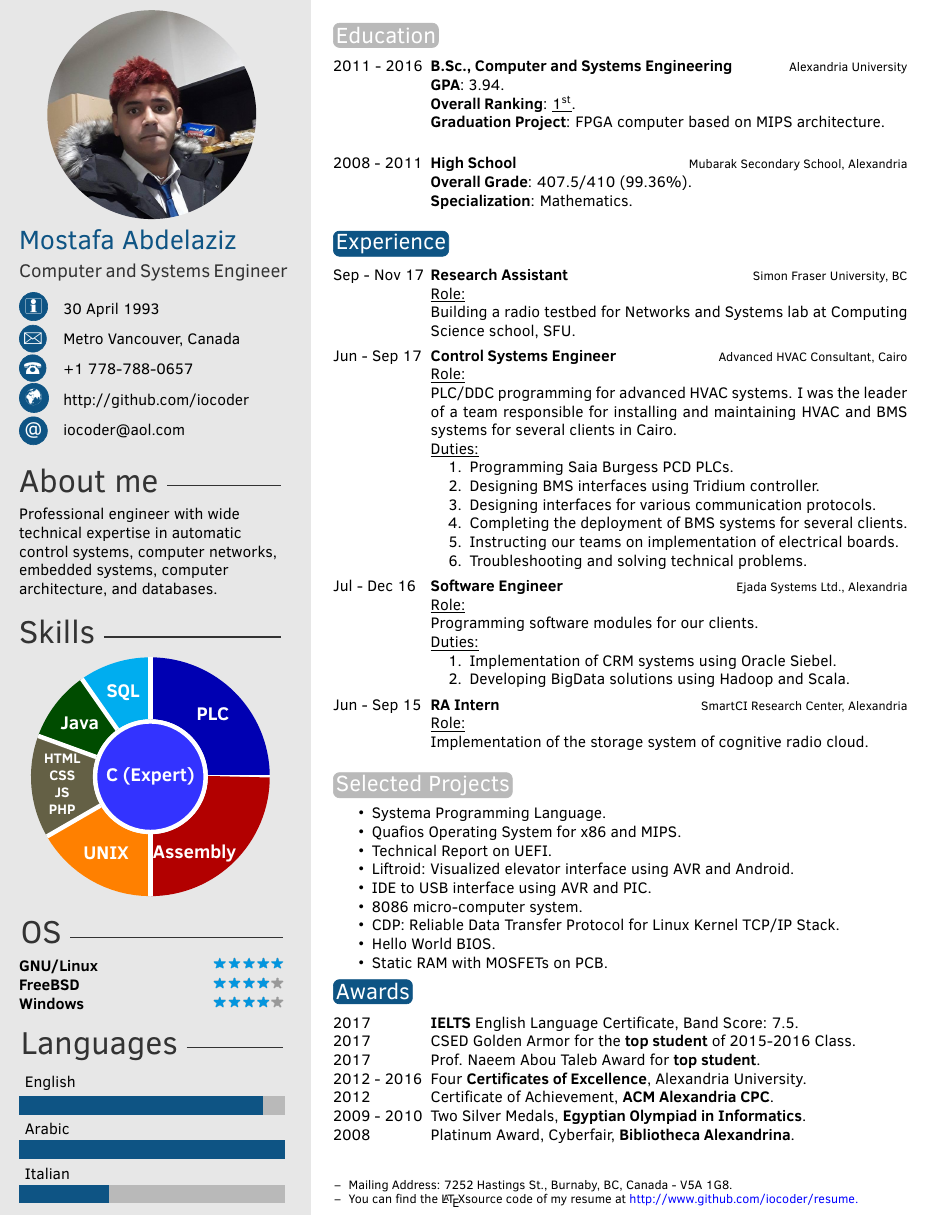
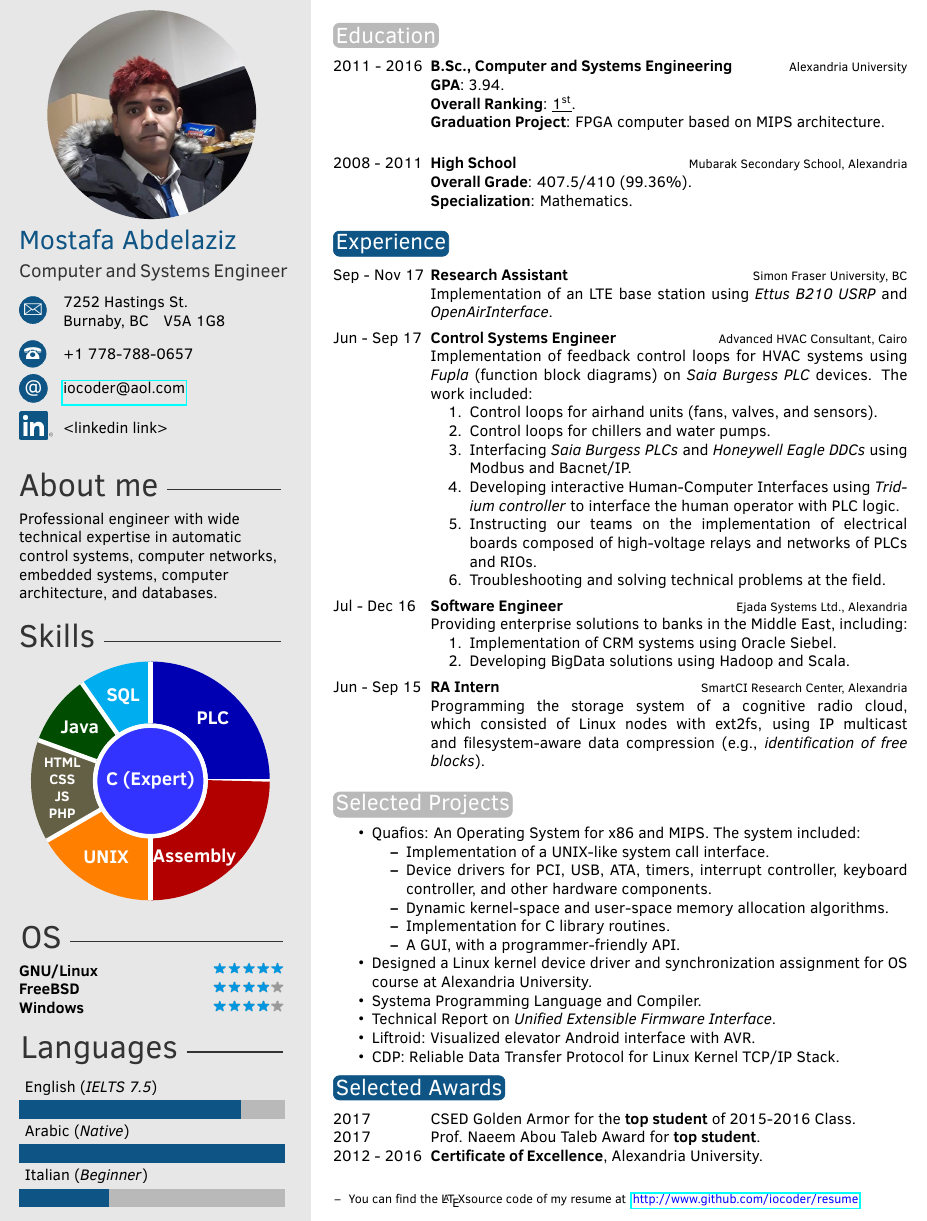
Before and after one commit to iocoder/resume, a LaTeX CV (src/mabdelaz.tex, which reads src/twentysecondcv.cls): part of the page, cut so that both start at the same text. Compiled offline with pdfLaTeX.

Commit message:
Thanks to Mark for these important comments on my cv

```diff
--- a/src/mabdelaz.tex
+++ b/src/mabdelaz.tex
@@ -35,11 +35,13 @@
 \cvname{Mostafa Abdelaziz}
 \cvjobtitle{Computer and Systems Engineer}
 
-\cvdate{30 April 1993}
-\cvaddress{Metro Vancouver, Canada}
+\cvdate{} % it is preferred not to put your age in Canada
+\cvaddress{\vspace{-12px}
+           7252 Hastings St.\newline
+           Burnaby, BC \hspace{4px} V5A 1G8}
 \cvnumberphone{+1 778-788-0657}
-\cvsite{http://github.com/iocoder}
-\cvmail{iocoder@aol.com}
+\cvsite{<linkedin link>}
+\cvmail{\href{mailto://iocoder@aol.com}{iocoder@aol.com}}
 
 %----------------------------------------------------------------------------------------
 
@@ -92,7 +94,7 @@
 %	 LANGUAGES
 %----------------------------------------------------------------------------------------
 
-\langs{{Italian/2},{Arabic/6},{English/5.5}}
+\langs{{Italian (\textit{Beginner})/2},{Arabic (\textit{Native})/6},{English (\textit{IELTS 7.5})/5}}
 
 %----------------------------------------------------------------------------------------
 
@@ -135,34 +137,31 @@
 	\twentyitem{Sep - Nov 17}
                {Research Assistant}
                {Simon Fraser University, BC}
-               {\underline{Role:}\newline
-                Building a radio testbed for Networks and Systems lab at Computing Science school, SFU.
+               {Implementation of an LTE base station using \textit{Ettus B210 USRP} and \textit{OpenAirInterface}.
                }
 
 	\twentyitem{Jun - Sep 17}
                {Control Systems Engineer}
                {Advanced HVAC Consultant, Cairo}
-               {\underline{Role:}\newline
-                PLC/DDC programming for advanced HVAC systems.
-                I was the leader of a team responsible for installing and maintaining HVAC and BMS systems
-                for several clients in Cairo.\newline
-                \underline{Duties:}
+               {Implementation of feedback control loops for HVAC systems using \textit{Fupla} (function block diagrams) on
+                \textit{Saia Burgess PLC} devices. The work included:
                 \begin{enumerate}
-                    \item{Programming Saia Burgess PCD PLCs.}
-                    \item{Designing BMS interfaces using Tridium controller.}
-                    \item{Designing interfaces for various communication protocols.}
-                    \item{Completing the deployment of BMS systems for several clients.}
-                    \item{Instructing our teams on implementation of electrical boards.}
-                    \item{Troubleshooting and solving technical problems.}
+                    \item{Control loops for airhand units (fans, valves, and sensors).}
+                    \item{Control loops for chillers and water pumps.}
+                    \item{Interfacing \textit{Saia Burgess PLCs} and \textit{Honeywell Eagle DDCs} using
+                          Modbus and Bacnet/IP.}
+                    \item{Developing interactive Human-Computer Interfaces using \textit{Tridium controller}
+                          to interface the human operator with PLC logic.}
+                    \item{Instructing our teams on the implementation of electrical boards composed of
+                          high-voltage relays and networks of PLCs and RIOs.}
+                    \item{Troubleshooting and solving technical problems at the field.}
                 \end{enumerate}
                }
 
 	\twentyitem{Jul - Dec 16}
                {Software Engineer}
                {Ejada Systems Ltd., Alexandria}
-               {\underline{Role:}\newline
-                Programming software modules for our clients.\newline
-                \underline{Duties:}
+               {Providing enterprise solutions to banks in the Middle East, including:
                 \begin{enumerate}
                     \item Implementation of CRM systems using Oracle Siebel.
                     \item Developing BigData solutions using Hadoop and Scala.
@@ -171,8 +170,9 @@
 	\twentyitem{Jun - Sep 15}
                {RA Intern}
                {SmartCI Research Center, Alexandria}
-               {\underline{Role:}\newline
-                Implementation of the storage system of cognitive radio cloud.}
+               {Programming the storage system of a cognitive radio cloud, which consisted of
+                Linux nodes with ext2fs, using IP multicast and filesystem-aware data compression
+                (e.g., \textit{identification of free blocks}).}
 
 	%\twentyitem{<dates>}{<title>}{<location>}{<description>}
 \end{twenty}
@@ -184,19 +184,31 @@
 \section{Selected Projects}
 
 \begin{itemize}
-    \item{Systema Programming Language.}
-    \item{Quafios Operating System for x86 and MIPS.}
-    \item{Technical Report on UEFI.}
-    \item{Liftroid: Visualized elevator interface using AVR and Android.}
-    \item{IDE to USB interface using AVR and PIC.}
-    \item{8086 micro-computer system.}
+    \item{Quafios: An Operating System for x86 and MIPS. The system included:
+          \begin{itemize}
+            \item Implementation of a UNIX-like system call interface.
+            \item Device drivers for PCI, USB, ATA, timers, interrupt controller,
+                  keyboard controller, and other hardware components.
+            \item Dynamic kernel-space and user-space memory allocation algorithms.
+            \item Implementation for C library routines.
+            \item A GUI, with a programmer-friendly API.
+          \end{itemize}
+          }
+
+    \item{Designed a Linux kernel device driver and synchronization assignment
+          for OS course at Alexandria University.}
+    \item{Systema Programming Language and Compiler.}
+    \item{Technical Report on \textit{Unified Extensible Firmware Interface}.}
+    \item{Liftroid: Visualized elevator Android interface with AVR.}
+    %\item{IDE to USB interface using AVR and PIC.}
+    %\item{8086 micro-computer system.}
     %\item{Radio KAOS: Cognitive Radio with Dynamic Spectrum Sharing Engine.}
     \item{CDP: Reliable Data Transfer Protocol for Linux Kernel TCP/IP Stack.}
     %\item{System for OS image distribution over cloud using Frisbee.}
     %\item{QCC C/Java Compiler for GNU/Linux.}
     %\item{NES (Nintendo Entertainment System) Simulator.}
-    \item{Hello World BIOS.}
-    \item{Static RAM with MOSFETs on PCB.}
+    %\item{Hello World BIOS.}
+    %\item{Static RAM with MOSFETs on PCB.}
     %\item{T-DEC/102, a simulated TTL computer.}
     %\item{Educational Program with Animated Agent for Disabled Children.}
 \end{itemize}
@@ -205,24 +217,20 @@
 %	 AWARDS
 %----------------------------------------------------------------------------------------
 
-\section{Awards}
+\section{Selected Awards}
 
 \begin{twentyshort}
-	\twentyitemshort{2017}       {\textbf{IELTS} English Language Certificate, Band Score: 7.5.}
 	\twentyitemshort{2017}       {CSED Golden Armor for the \textbf{top student} of 2015-2016 Class.}
 	\twentyitemshort{2017}       {Prof. Naeem Abou Taleb Award for \textbf{top student}.}
-	\twentyitemshort{2012 - 2016}{Four \textbf{Certificates of Excellence}, Alexandria University.}
-	\twentyitemshort{2012}       {Certificate of Achievement, \textbf{ACM Alexandria CPC}.}
-	\twentyitemshort{2009 - 2010}{Two Silver Medals, \textbf{Egyptian Olympiad in Informatics}.}
-	\twentyitemshort{2008}       {Platinum Award, Cyberfair, \textbf{Bibliotheca Alexandrina}.}
+	\twentyitemshort{2012 - 2016}{\textbf{Certificate of Excellence}, Alexandria University.}
 	%\twentyitemshort{<dates>}{<title/description>}
 \end{twentyshort}
 
 \vfill
 \footnotesize{
 \begin{itemize}[leftmargin=10px]
-    \item[--] Mailing Address: 7252 Hastings St., Burnaby, BC, Canada - V5A 1G8.
-    \item[--] You can find the \LaTeX source code of my resume at \color{blue}{http://www.github.com/iocoder/resume}.
+    \item[--] You can find the \LaTeX source code of my resume at \color{blue}{
+                 \href{http://www.github.com/iocoder/resume}{http://www.github.com/iocoder/resume}}.
 \end{itemize}
 }
 
--- a/src/twentysecondcv.cls
+++ b/src/twentysecondcv.cls
@@ -128,13 +128,15 @@
 
 		%------------------------------------------------
 
-		\renewcommand{\arraystretch}{1.6}
+
+
+		\renewcommand{\arraystretch}{1.8}
 		\begin{tabular}{p{0.5cm} @{\hskip 0.5cm}p{5cm}}
 			\ifthenelse{\equal{\cvdate}{}}{}{\textsc{\Large\icon{\Info}} & \cvdate\\}
 			\ifthenelse{\equal{\cvaddress}{}}{}{\textsc{\Large\icon{\Letter}} & \cvaddress\\}
 			\ifthenelse{\equal{\cvnumberphone}{}}{}{\textsc{\Large\icon{\Telefon}} & \cvnumberphone\\}
-			\ifthenelse{\equal{\cvsite}{}}{}{\textsc{\Large\icon{\Mundus}} & \cvsite\\}
-			\ifthenelse{\equal{\cvmail}{}}{}{\textsc{\large\icon{@}} & \cvmail}
+			\ifthenelse{\equal{\cvmail}{}}{}{\textsc{\large\icon{@}} & \cvmail\\}
+			\ifthenelse{\equal{\cvsite}{}}{}{\includegraphics[scale=0.5]{../img/linkedin.png} & \vspace{-11px} \cvsite}
 		\end{tabular}
 
 		%------------------------------------------------
```
Also changed, not shown: img/linkedin.png (added), 2 other files.
